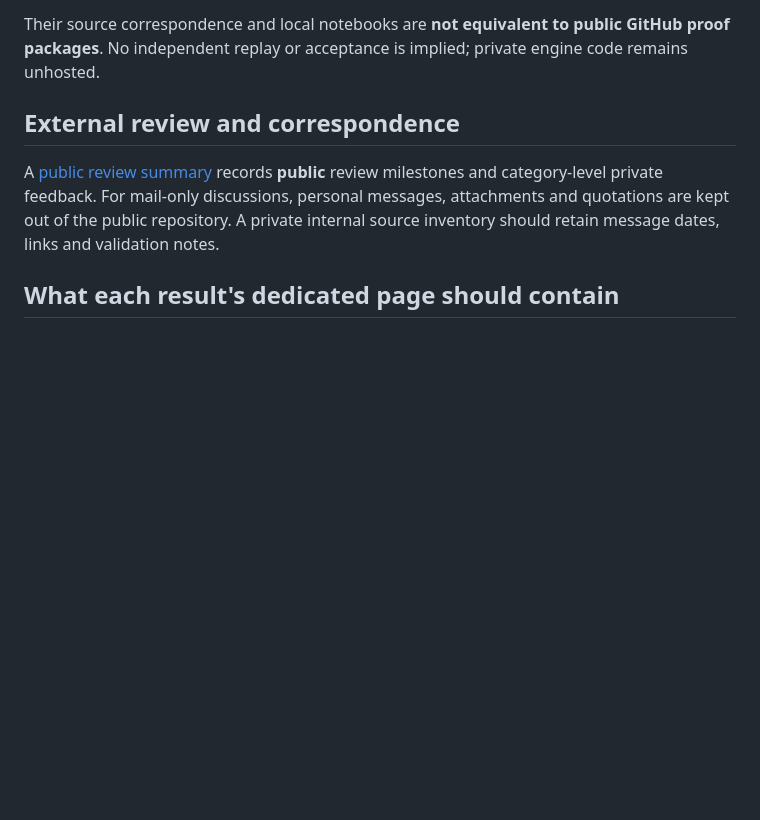
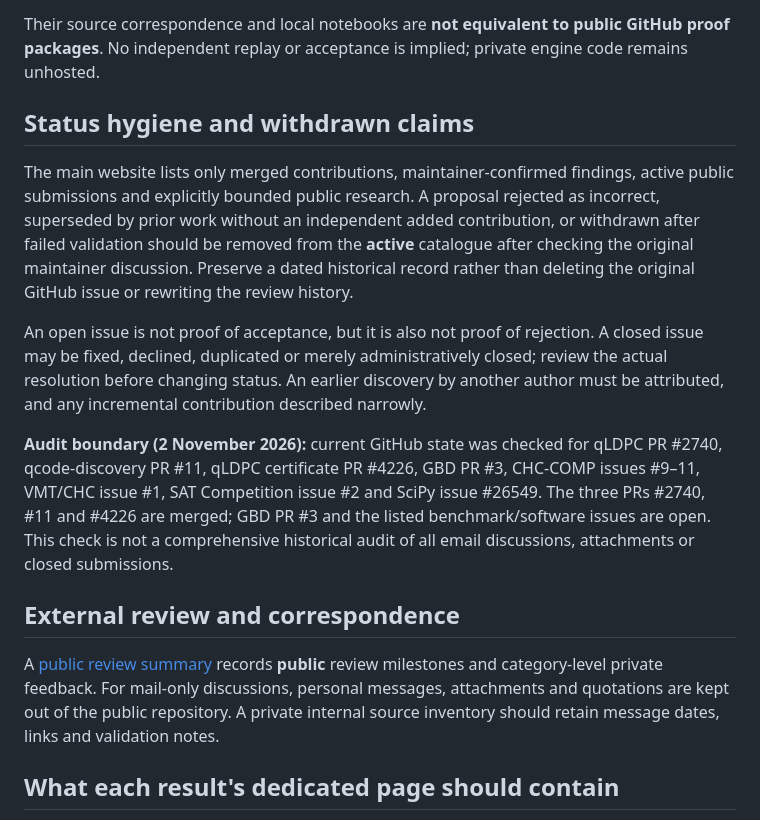
Before and after one commit to henryksobon300-code/my-work-henryk-sobon, a Markdown page: research/RESULTS_INDEX.md, the part around the change. Drawn GitHub-style; blank space fills up the shorter version.

Commit message:
Document rejection triage and dated verification scope

```diff
--- a/research/RESULTS_INDEX.md
+++ b/research/RESULTS_INDEX.md
@@ -48,6 +48,14 @@ The [publication and evidence-status register](PUBLICATION_STATUS.md) tracks **1
 
 Their source correspondence and local notebooks are **not equivalent to public GitHub proof packages**. No independent replay or acceptance is implied; private engine code remains unhosted.
 
+## Status hygiene and withdrawn claims
+
+The main website lists only merged contributions, maintainer-confirmed findings, active public submissions and explicitly bounded public research. A proposal rejected as incorrect, superseded by prior work without an independent added contribution, or withdrawn after failed validation should be removed from the **active** catalogue after checking the original maintainer discussion. Preserve a dated historical record rather than deleting the original GitHub issue or rewriting the review history.
+
+An open issue is not proof of acceptance, but it is also not proof of rejection. A closed issue may be fixed, declined, duplicated or merely administratively closed; review the actual resolution before changing status. An earlier discovery by another author must be attributed, and any incremental contribution described narrowly.
+
+**Audit boundary (2 November 2026):** current GitHub state was checked for qLDPC PR #2740, qcode-discovery PR #11, qLDPC certificate PR #4226, GBD PR #3, CHC-COMP issues #9–11, VMT/CHC issue #1, SAT Competition issue #2 and SciPy issue #26549. The three PRs #2740, #11 and #4226 are merged; GBD PR #3 and the listed benchmark/software issues are open. This check is not a comprehensive historical audit of all email discussions, attachments or closed submissions.
+
 ## External review and correspondence
 
 A [public review summary](EXTERNAL_REVIEW.md) records **public** review milestones and category-level private feedback. For mail-only discussions, personal messages, attachments and quotations are kept out of the public repository. A private internal source inventory should retain message dates, links and validation notes.
```
